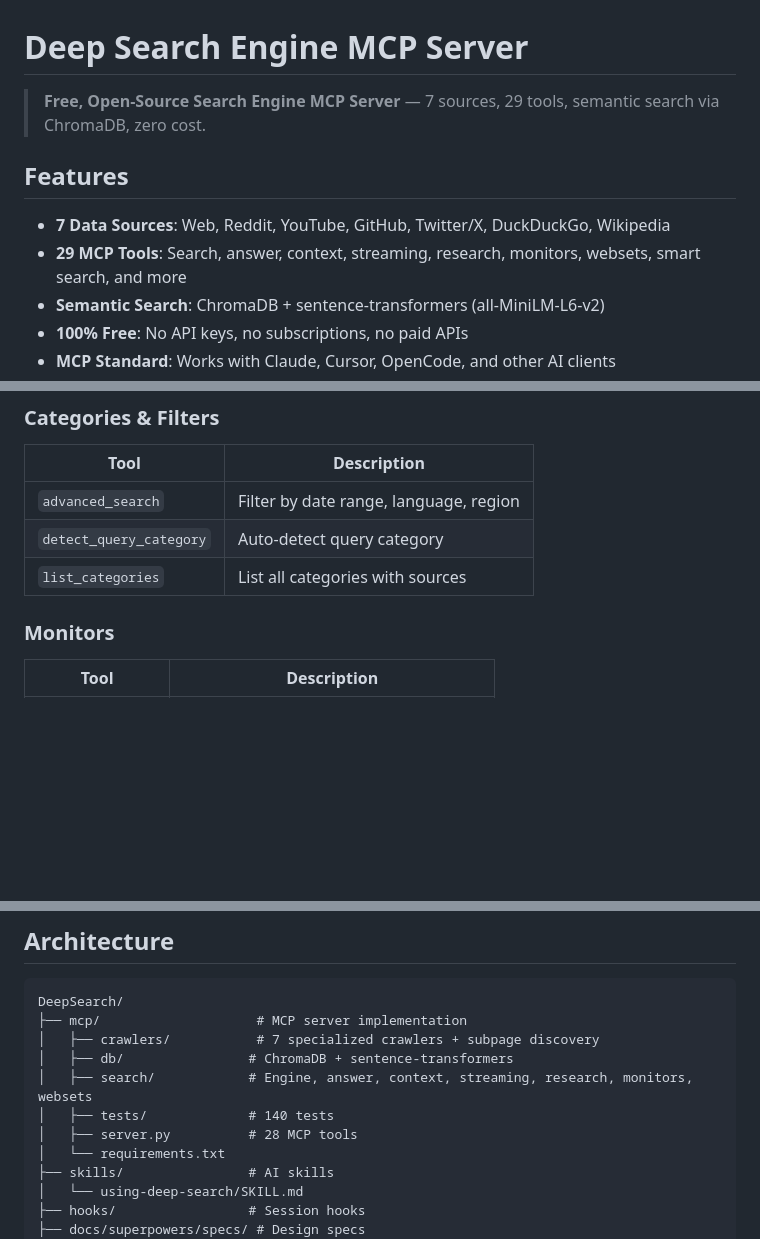
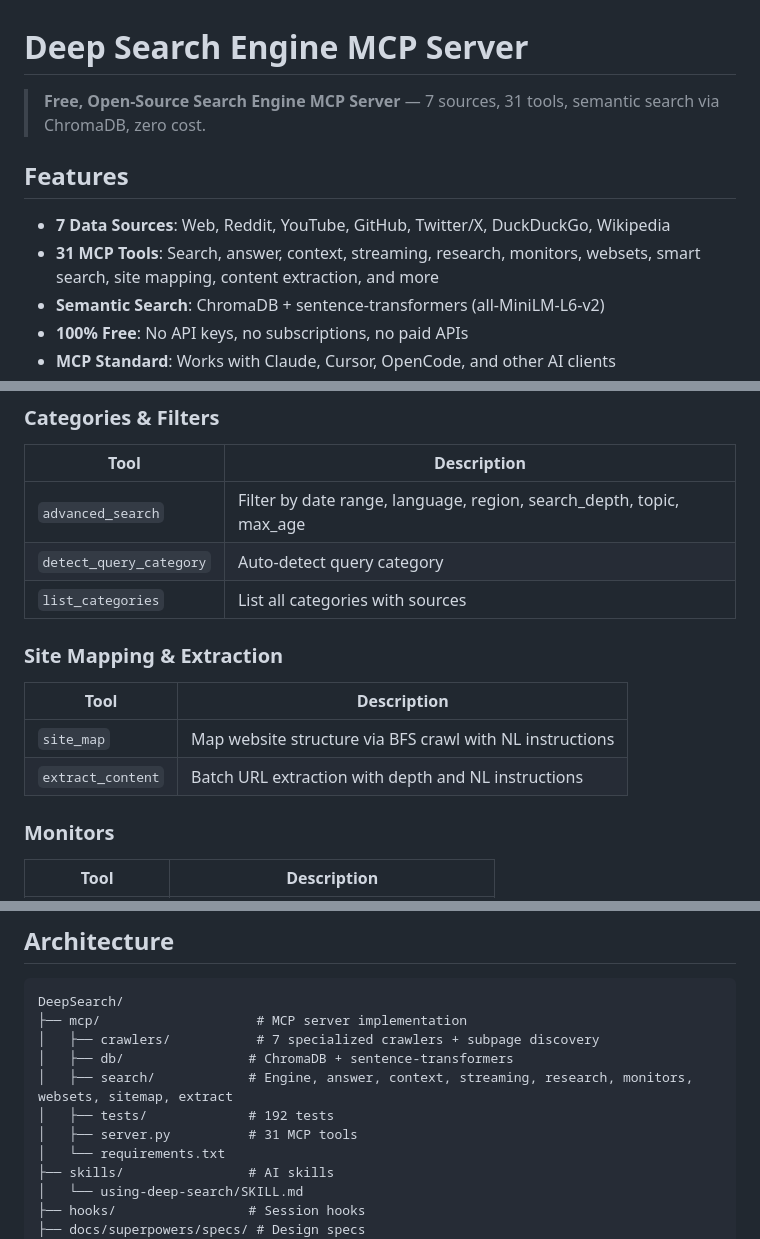
Before and after one commit to sukirman1901/DeepSearch, a Markdown page: README.md, 3 parts joined by grey strips. Drawn GitHub-style; blank space fills up the shorter version.

Commit message:
docs: update README and AGENTS with 31 tools

```diff
--- a/README.md
+++ b/README.md
@@ -1,11 +1,11 @@
 # Deep Search Engine MCP Server
 
-> **Free, Open-Source Search Engine MCP Server** — 7 sources, 29 tools, semantic search via ChromaDB, zero cost.
+> **Free, Open-Source Search Engine MCP Server** — 7 sources, 31 tools, semantic search via ChromaDB, zero cost.
 
 ## Features
 
 - **7 Data Sources**: Web, Reddit, YouTube, GitHub, Twitter/X, DuckDuckGo, Wikipedia
-- **29 MCP Tools**: Search, answer, context, streaming, research, monitors, websets, smart search, and more
+- **31 MCP Tools**: Search, answer, context, streaming, research, monitors, websets, smart search, site mapping, content extraction, and more
 - **Semantic Search**: ChromaDB + sentence-transformers (all-MiniLM-L6-v2)
 - **100% Free**: No API keys, no subscriptions, no paid APIs
 - **MCP Standard**: Works with Claude, Cursor, OpenCode, and other AI clients
@@ -83,9 +83,15 @@ pip install -r mcp/requirements.txt
 ### Categories & Filters
 | Tool | Description |
 |------|-------------|
-| `advanced_search` | Filter by date range, language, region |
+| `advanced_search` | Filter by date range, language, region, search_depth, topic, max_age |
 | `detect_query_category` | Auto-detect query category |
 | `list_categories` | List all categories with sources |
+
+### Site Mapping & Extraction
+| Tool | Description |
+|------|-------------|
+| `site_map` | Map website structure via BFS crawl with NL instructions |
+| `extract_content` | Batch URL extraction with depth and NL instructions |
 
 ### Monitors
 | Tool | Description |
@@ -117,9 +123,9 @@ DeepSearch/
 ├── mcp/                    # MCP server implementation
 │   ├── crawlers/           # 7 specialized crawlers + subpage discovery
 │   ├── db/                # ChromaDB + sentence-transformers
-│   ├── search/            # Engine, answer, context, streaming, research, monitors, websets
-│   ├── tests/             # 140 tests
-│   ├── server.py          # 28 MCP tools
+│   ├── search/            # Engine, answer, context, streaming, research, monitors, websets, sitemap, extract
+│   ├── tests/             # 192 tests
+│   ├── server.py          # 31 MCP tools
 │   └── requirements.txt
 ├── skills/                # AI skills
 │   └── using-deep-search/SKILL.md
```
Also changed, not shown: other parts of README.md (+2 -2 lines), AGENTS.md (+20 -4 lines).
